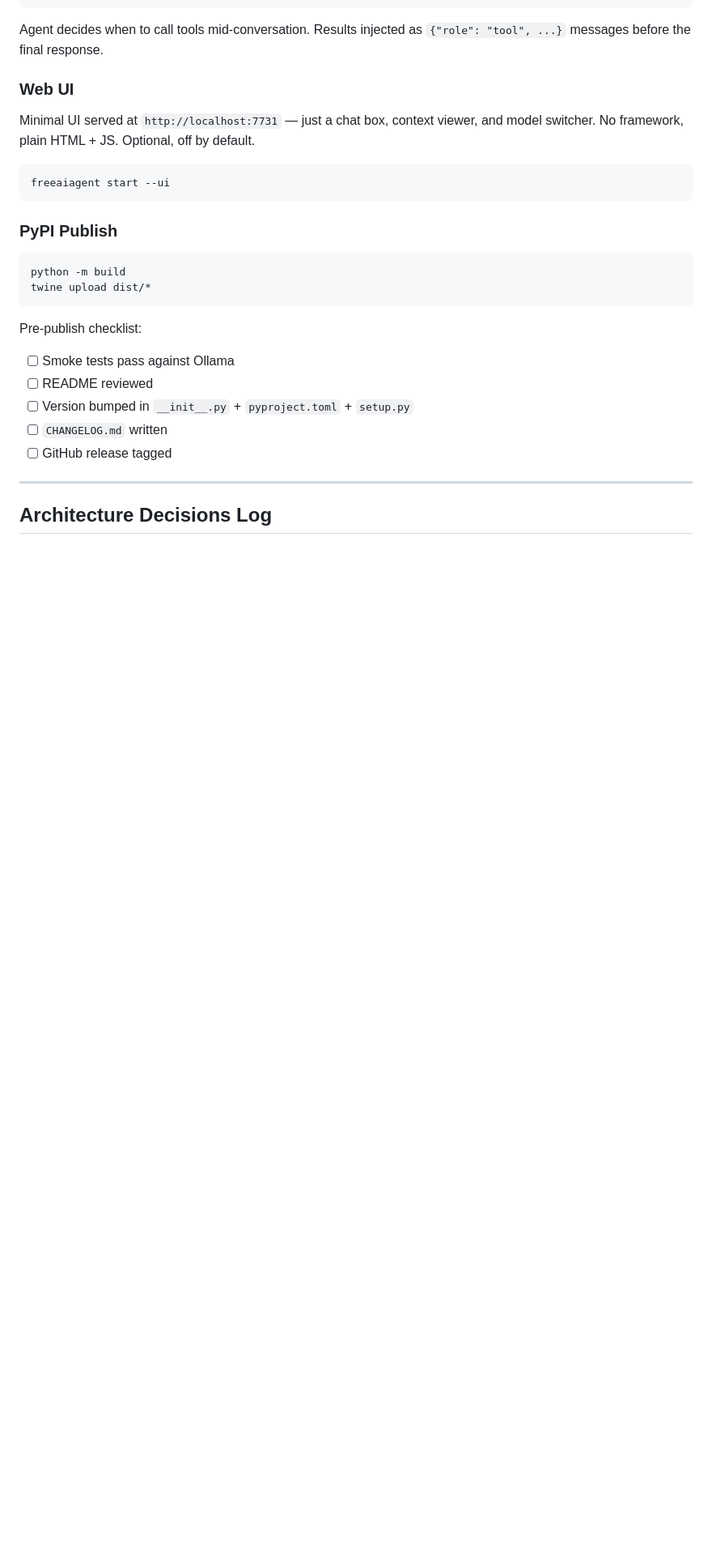
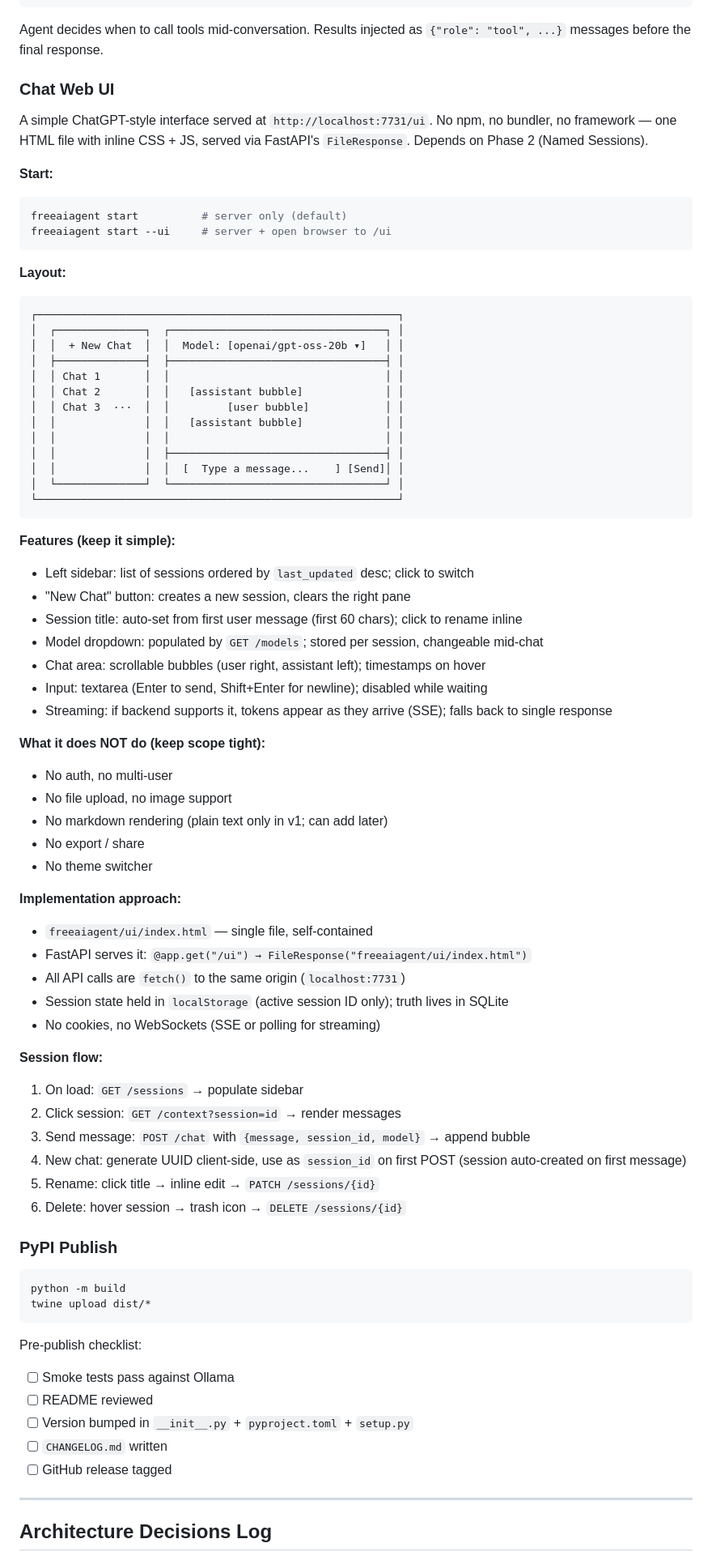
Before and after one commit to shubham10divakar/freeaiagent, a Markdown page: PLANS.md, the part around one of its changes. Shown at 81% size. Drawn GitHub-style; blank space fills up the shorter version.

````diff
--- a/PLANS.md
+++ b/PLANS.md
@@ -297,15 +326,66 @@ POST /tools/register
 Agent decides when to call tools mid-conversation. Results injected as
 `{"role": "tool", ...}` messages before the final response.
 
-### Web UI
+### Chat Web UI
 
-Minimal UI served at `http://localhost:7731` — just a chat box, context
-viewer, and model switcher. No framework, plain HTML + JS. Optional, off
-by default.
+A simple ChatGPT-style interface served at `http://localhost:7731/ui`.
+No npm, no bundler, no framework — one HTML file with inline CSS + JS,
+served via FastAPI's `FileResponse`. Depends on Phase 2 (Named Sessions).
 
+**Start:**
 ```bash
-freeaiagent start --ui
+freeaiagent start          # server only (default)
+freeaiagent start --ui     # server + open browser to /ui
 ```
+
+**Layout:**
+
+```
+┌─────────────────────────────────────────────────────────┐
+│  ┌──────────────┐  ┌──────────────────────────────────┐ │
+│  │  + New Chat  │  │  Model: [openai/gpt-oss-20b ▾]   │ │
+│  ├──────────────┤  ├──────────────────────────────────┤ │
+│  │ Chat 1       │  │                                  │ │
+│  │ Chat 2       │  │   [assistant bubble]             │ │
+│  │ Chat 3  ···  │  │         [user bubble]            │ │
+│  │              │  │   [assistant bubble]             │ │
+│  │              │  │                                  │ │
+│  │              │  ├──────────────────────────────────┤ │
+│  │              │  │  [  Type a message...    ] [Send]│ │
+│  └──────────────┘  └──────────────────────────────────┘ │
+└─────────────────────────────────────────────────────────┘
+```
+
+**Features (keep it simple):**
+- Left sidebar: list of sessions ordered by `last_updated` desc; click to switch
+- "New Chat" button: creates a new session, clears the right pane
+- Session title: auto-set from first user message (first 60 chars); click to rename inline
+- Model dropdown: populated by `GET /models`; stored per session, changeable mid-chat
+- Chat area: scrollable bubbles (user right, assistant left); timestamps on hover
+- Input: textarea (Enter to send, Shift+Enter for newline); disabled while waiting
+- Streaming: if backend supports it, tokens appear as they arrive (SSE); falls back to single response
+
+**What it does NOT do (keep scope tight):**
+- No auth, no multi-user
+- No file upload, no image support
+- No markdown rendering (plain text only in v1; can add later)
+- No export / share
+- No theme switcher
+
+**Implementation approach:**
+- `freeaiagent/ui/index.html` — single file, self-contained
+- FastAPI serves it: `@app.get("/ui") → FileResponse("freeaiagent/ui/index.html")`
+- All API calls are `fetch()` to the same origin (`localhost:7731`)
+- Session state held in `localStorage` (active session ID only); truth lives in SQLite
+- No cookies, no WebSockets (SSE or polling for streaming)
+
+**Session flow:**
+1. On load: `GET /sessions` → populate sidebar
+2. Click session: `GET /context?session=id` → render messages
+3. Send message: `POST /chat` with `{message, session_id, model}` → append bubble
+4. New chat: generate UUID client-side, use as `session_id` on first POST (session auto-created on first message)
+5. Rename: click title → inline edit → `PATCH /sessions/{id}`
+6. Delete: hover session → trash icon → `DELETE /sessions/{id}`
 
 ### PyPI Publish
 
````
Also changed, not shown: other parts of PLANS.md (+42 -13 lines).
